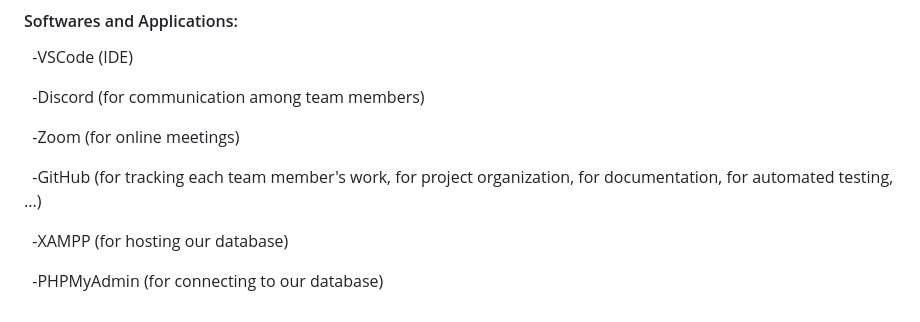
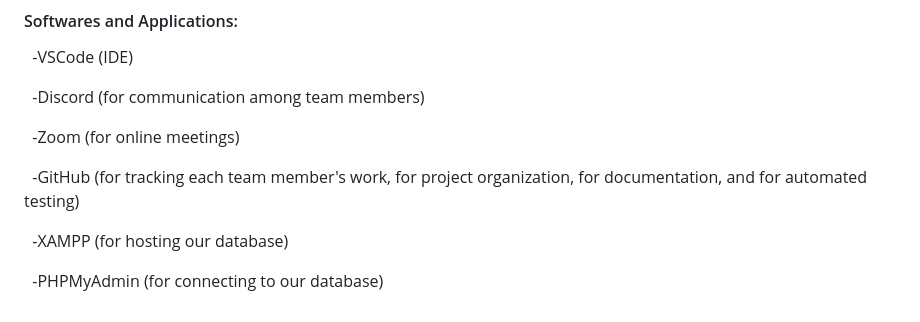
Before and after one commit to TheMagicRealtors/TheMagicRealtors-soen341projectF2023, a Markdown page: README.md, the part around the change. Rendered like a GitHub page.

```diff
--- a/README.md
+++ b/README.md
@@ -77,7 +77,7 @@ Veronique Touma (ID: 40249766): Secretary, back-end and front-end programming
 
 &nbsp;&nbsp;-Zoom (for online meetings)
 
-&nbsp;&nbsp;-GitHub (for tracking each team member's work, for project organization, for documentation, for automated testing, ...)
+&nbsp;&nbsp;-GitHub (for tracking each team member's work, for project organization, for documentation, and for automated testing)
 
 &nbsp;&nbsp;-XAMPP (for hosting our database)
 
```
